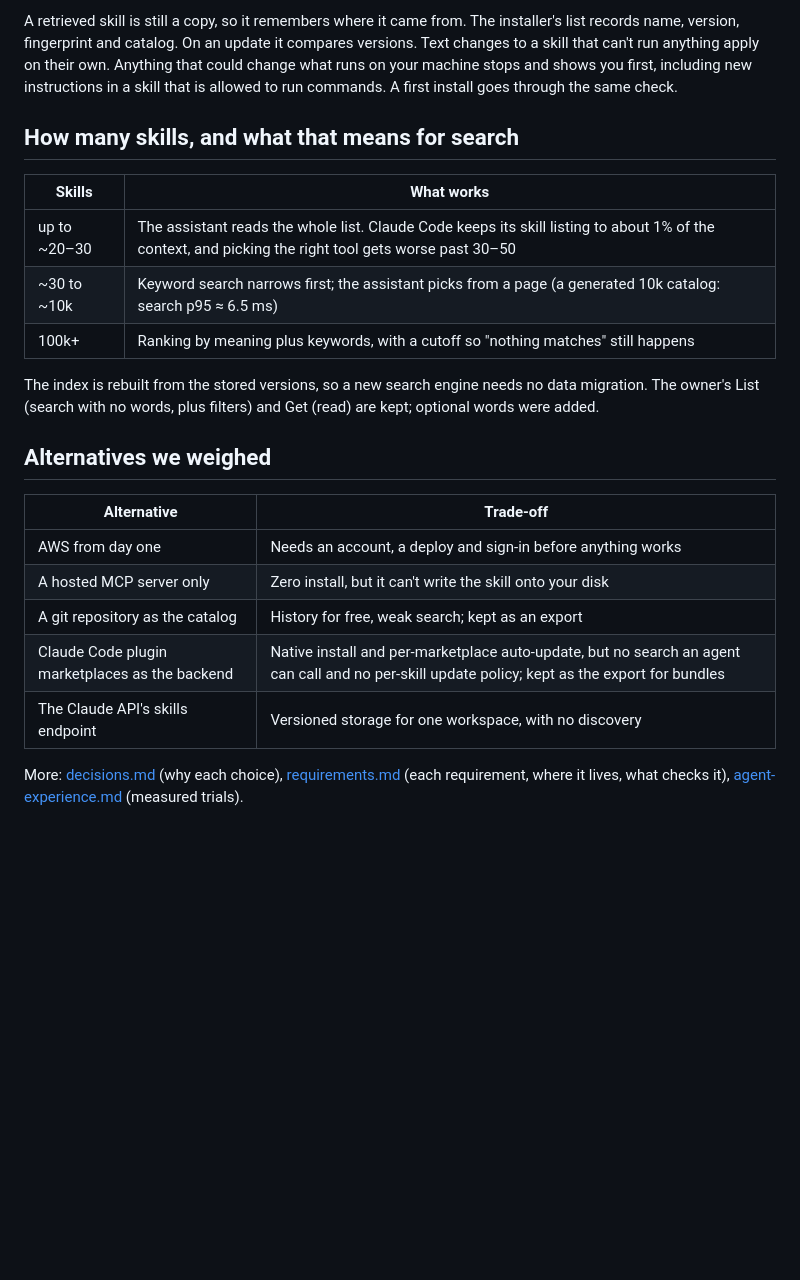
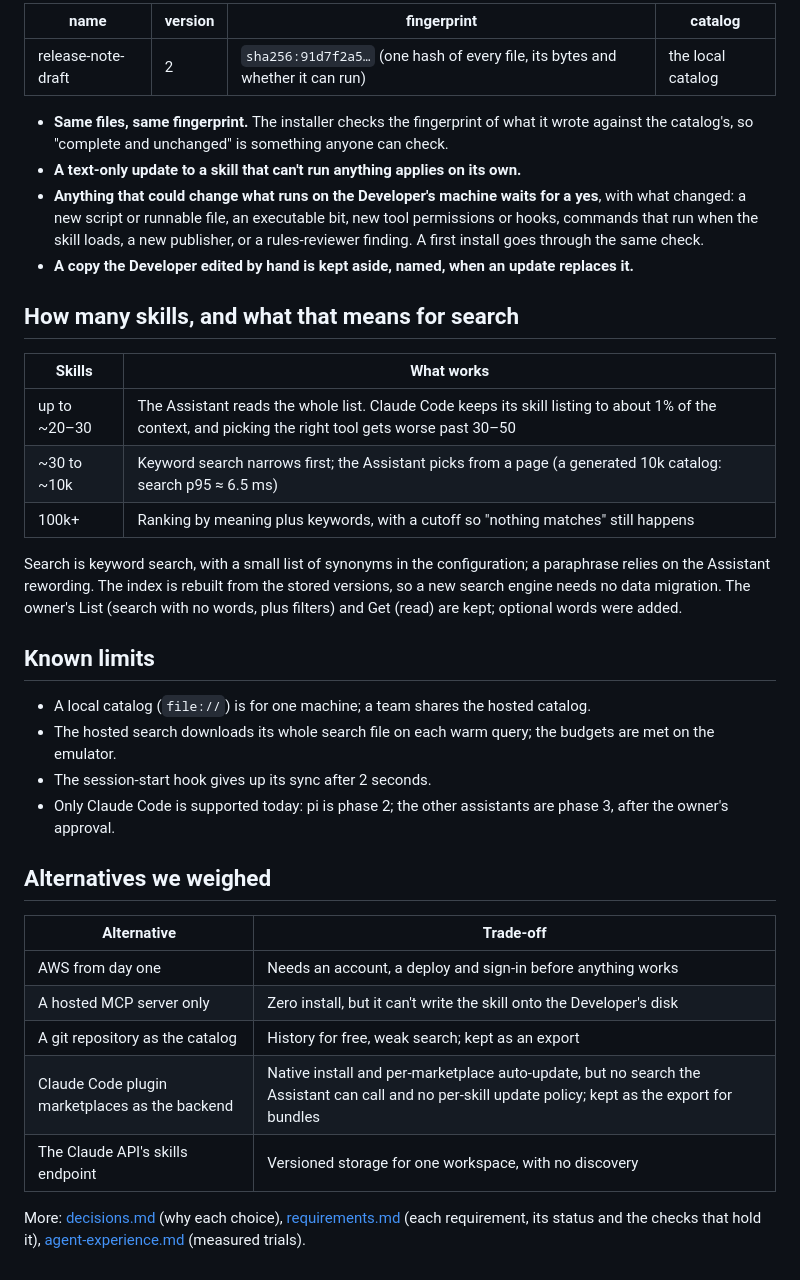
Before and after one commit to nandr-web/skills-catalog, a Markdown page: docs/architecture.md, the part around one of its changes. GitHub-like rendering; blank space fills up the shorter version.

```diff
--- a/docs/architecture.md
+++ b/docs/architecture.md
@@ -50,24 +54,38 @@ What each part holds, what runs it on your machine today, and what the hosted ca
 
-A retrieved skill is still a copy, so it remembers where it came from. The installer's list records name, version, fingerprint and catalog. On an update it compares versions. Text changes to a skill that can't run anything apply on their own. Anything that could change what runs on your machine stops and shows you first, including new instructions in a skill that is allowed to run commands. A first install goes through the same check.
+| name | version | fingerprint | catalog |
+|---|---|---|---|
+| release-note-draft | 2 | `sha256:91d7f2a5…` (one hash of every file, its bytes and whether it can run) | the local catalog |
+
+- **Same files, same fingerprint.** The installer checks the fingerprint of what it wrote against the catalog's, so "complete and unchanged" is something anyone can check.
+- **A text-only update to a skill that can't run anything applies on its own.**
+- **Anything that could change what runs on the Developer's machine waits for a yes**, with what changed: a new script or runnable file, an executable bit, new tool permissions or hooks, commands that run when the skill loads, a new publisher, or a rules-reviewer finding. A first install goes through the same check.
+- **A copy the Developer edited by hand is kept aside, named, when an update replaces it.**
 
 ## How many skills, and what that means for search
 
 | Skills | What works |
 |---|---|
-| up to ~20–30 | The assistant reads the whole list. Claude Code keeps its skill listing to about 1% of the context, and picking the right tool gets worse past 30–50 |
-| ~30 to ~10k | Keyword search narrows first; the assistant picks from a page (a generated 10k catalog: search p95 ≈ 6.5 ms) |
+| up to ~20–30 | The Assistant reads the whole list. Claude Code keeps its skill listing to about 1% of the context, and picking the right tool gets worse past 30–50 |
+| ~30 to ~10k | Keyword search narrows first; the Assistant picks from a page (a generated 10k catalog: search p95 ≈ 6.5 ms) |
 | 100k+ | Ranking by meaning plus keywords, with a cutoff so "nothing matches" still happens |
 
-The index is rebuilt from the stored versions, so a new search engine needs no data migration. The owner's List (search with no words, plus filters) and Get (read) are kept; optional words were added.
+Search is keyword search, with a small list of synonyms in the configuration; a paraphrase relies on the Assistant rewording. The index is rebuilt from the stored versions, so a new search engine needs no data migration. The owner's List (search with no words, plus filters) and Get (read) are kept; optional words were added.
+
+## Known limits
+
+- A local catalog (`file://`) is for one machine; a team shares the hosted catalog.
+- The hosted search downloads its whole search file on each warm query; the budgets are met on the emulator.
+- The session-start hook gives up its sync after 2 seconds.
+- Only Claude Code is supported today: pi is phase 2; the other assistants are phase 3, after the owner's approval.
 
 ## Alternatives we weighed
 
 | Alternative | Trade-off |
 |---|---|
 | AWS from day one | Needs an account, a deploy and sign-in before anything works |
-| A hosted MCP server only | Zero install, but it can't write the skill onto your disk |
+| A hosted MCP server only | Zero install, but it can't write the skill onto the Developer's disk |
 | A git repository as the catalog | History for free, weak search; kept as an export |
-| Claude Code plugin marketplaces as the backend | Native install and per-marketplace auto-update, but no search an agent can call and no per-skill update policy; kept as the export for bundles |
+| Claude Code plugin marketplaces as the backend | Native install and per-marketplace auto-update, but no search the Assistant can call and no per-skill update policy; kept as the export for bundles |
 | The Claude API's skills endpoint | Versioned storage for one workspace, with no discovery |
 
-More: [decisions.md](decisions.md) (why each choice), [requirements.md](requirements.md) (each requirement, where it lives, what checks it), [agent-experience.md](agent-experience.md) (measured trials).
+More: [decisions.md](decisions.md) (why each choice), [requirements.md](requirements.md) (each requirement, its status and the checks that hold it), [agent-experience.md](agent-experience.md) (measured trials).
```
Also changed, not shown: other parts of docs/architecture.md (+28 -24 lines).
